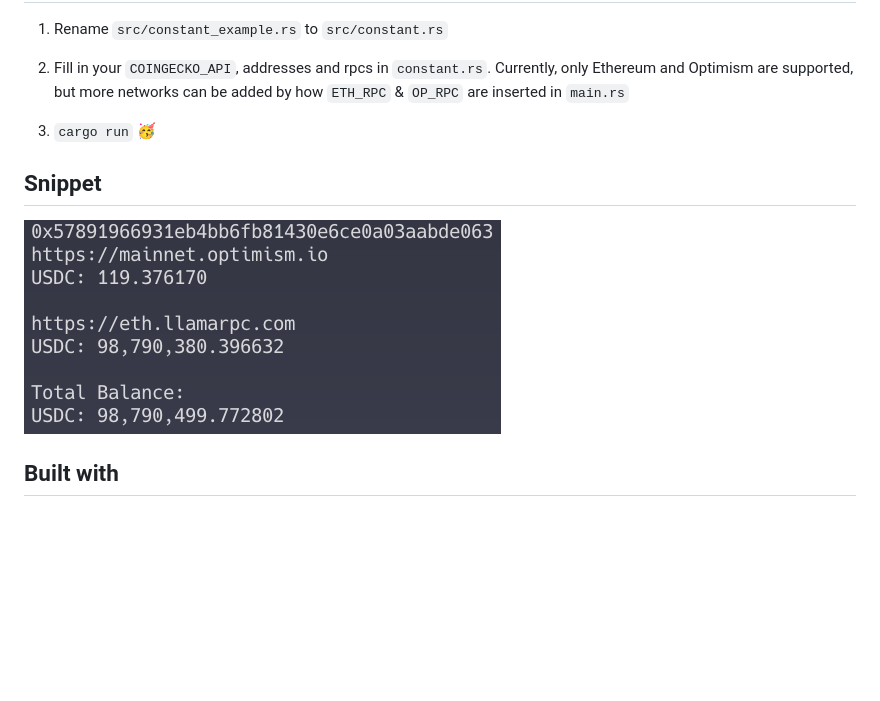
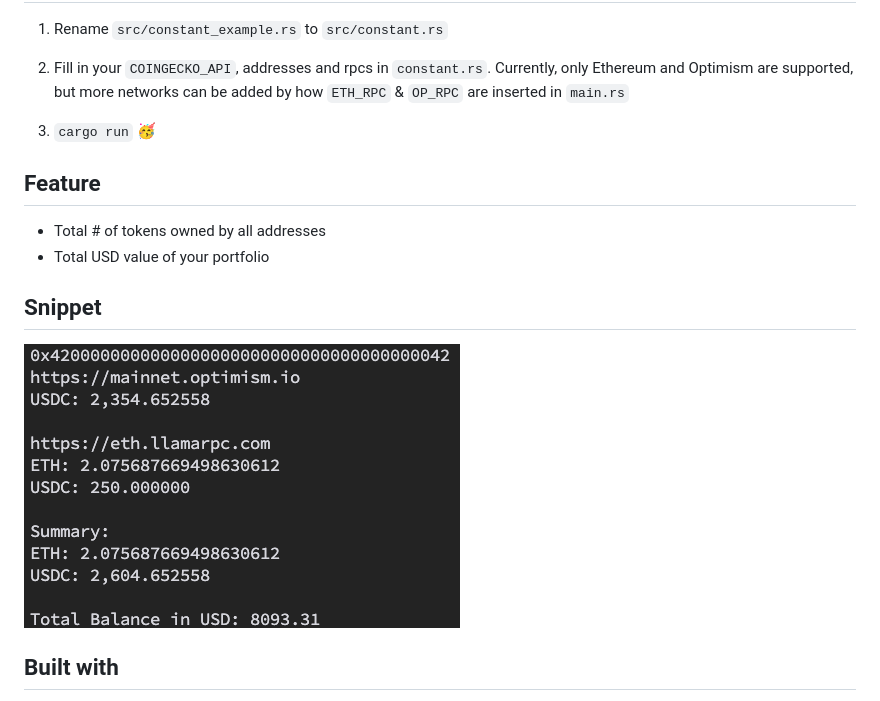
Before and after one commit to tienshaoku/crypto-portfolio-tracking, a Markdown page: README.md, the part around the change. GitHub-like rendering; pictures changed too: snippet.png; blank space fills up the shorter version.

```diff
--- a/README.md
+++ b/README.md
@@ -12,6 +12,11 @@ This simple CLI tool lets you monitor your portfolio locally 👌
 
 3. `cargo run` 🥳
 
+## Feature
+
+- Total # of tokens owned by all addresses
+- Total USD value of your portfolio
+
 ## Snippet
 
 ![](snippet.png)
```
Also changed, not shown: 2 other files.
